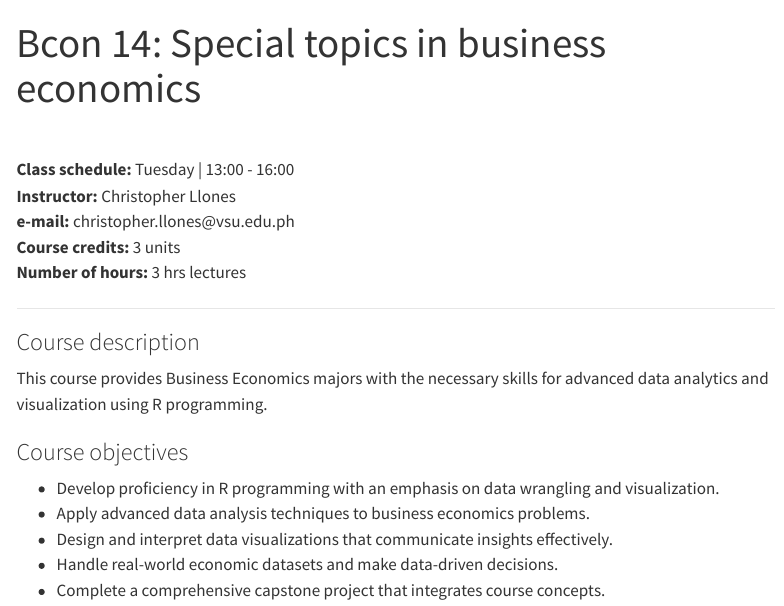
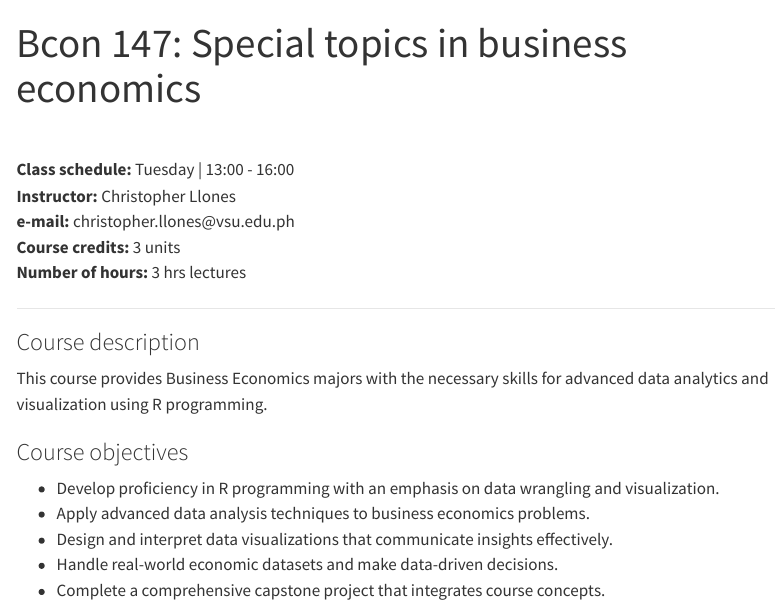
Before and after one commit to econ147-special-topic/econ147-site, a Quarto document (index.qmd): the page in a window 1100 px wide, from its top. Rendered offline with R 4.5, knitr and Pandoc in place of Quarto, with nearby package versions; menus at the side of the page are left out.

Commit message:
site title spelling corrections

```diff
--- a/index.qmd
+++ b/index.qmd
@@ -1,5 +1,5 @@
 ---
-title: "Bcon 14: Special topics in business economics"
+title: "Bcon 147: Special topics in business economics"
 ---
 
 <br>
```
Also changed, not shown: docs/search.json, 2 other files.
